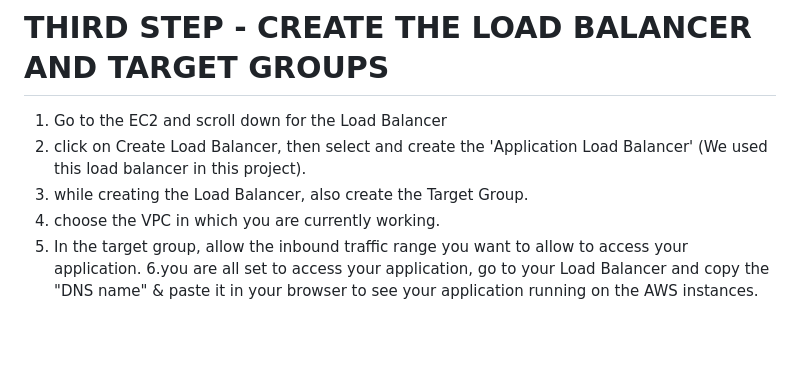
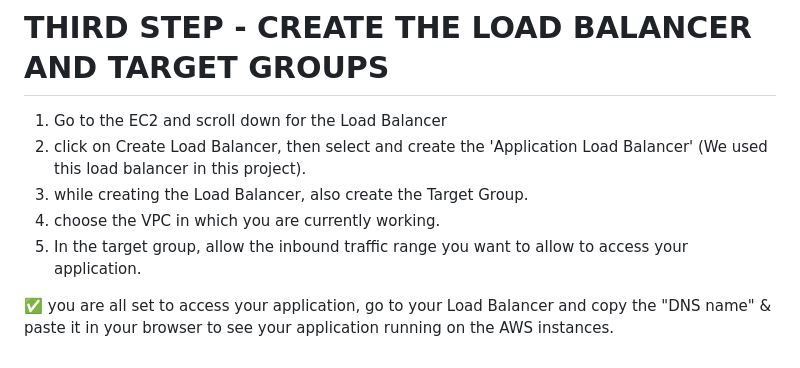
Before and after one commit to sahil5206/AWS-VPC-Project, a Markdown page: README.md, the part around the change. Drawn GitHub-style; blank space fills up the shorter version.

```diff
--- a/README.md
+++ b/README.md
@@ -47,4 +47,6 @@ ssh -i your-key.pem ubuntu@Bastion-Public-IP </code></pre>
 3. while creating the Load Balancer, also create the Target Group.
 4. choose the VPC in which you are currently working.
 5. In the target group, allow the inbound traffic range you want to allow to access your application.
-6.you are all set to access your application, go to your Load Balancer and copy the "DNS name" & paste it in your browser to see your application running on the AWS instances.
+
+
+✅ you are all set to access your application, go to your Load Balancer and copy the "DNS name" & paste it in your browser to see your application running on the AWS instances.
```
